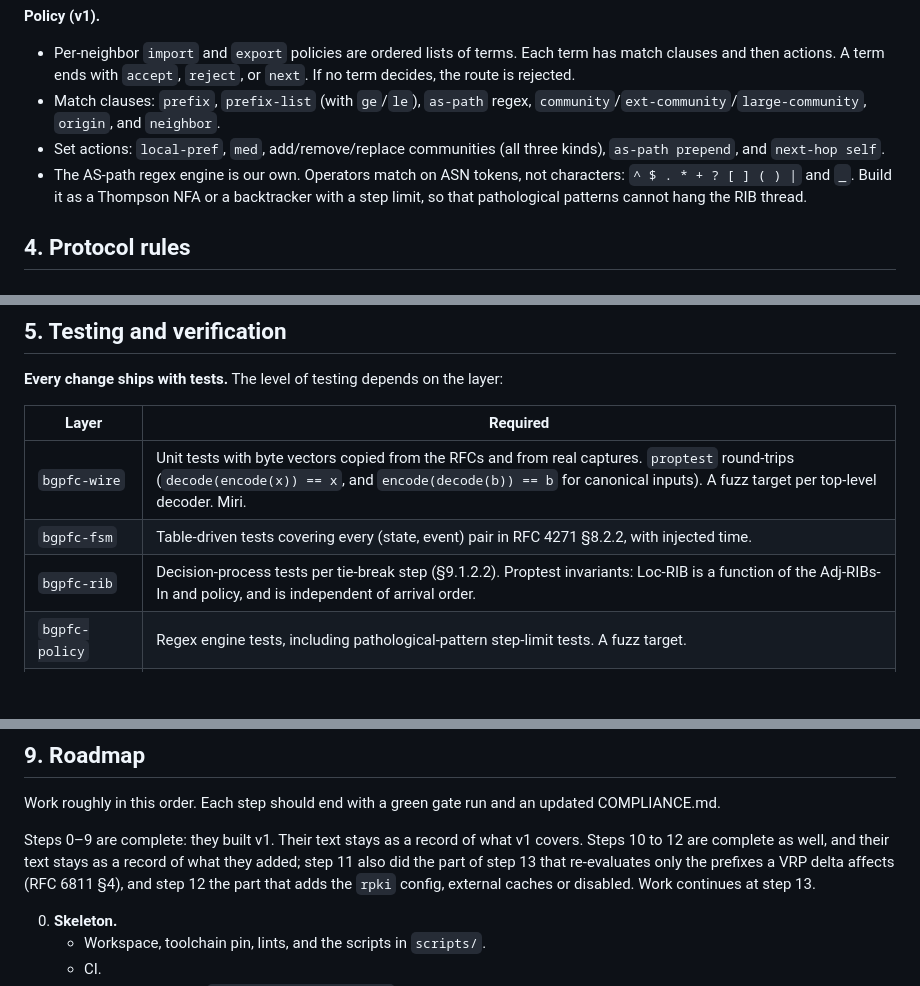
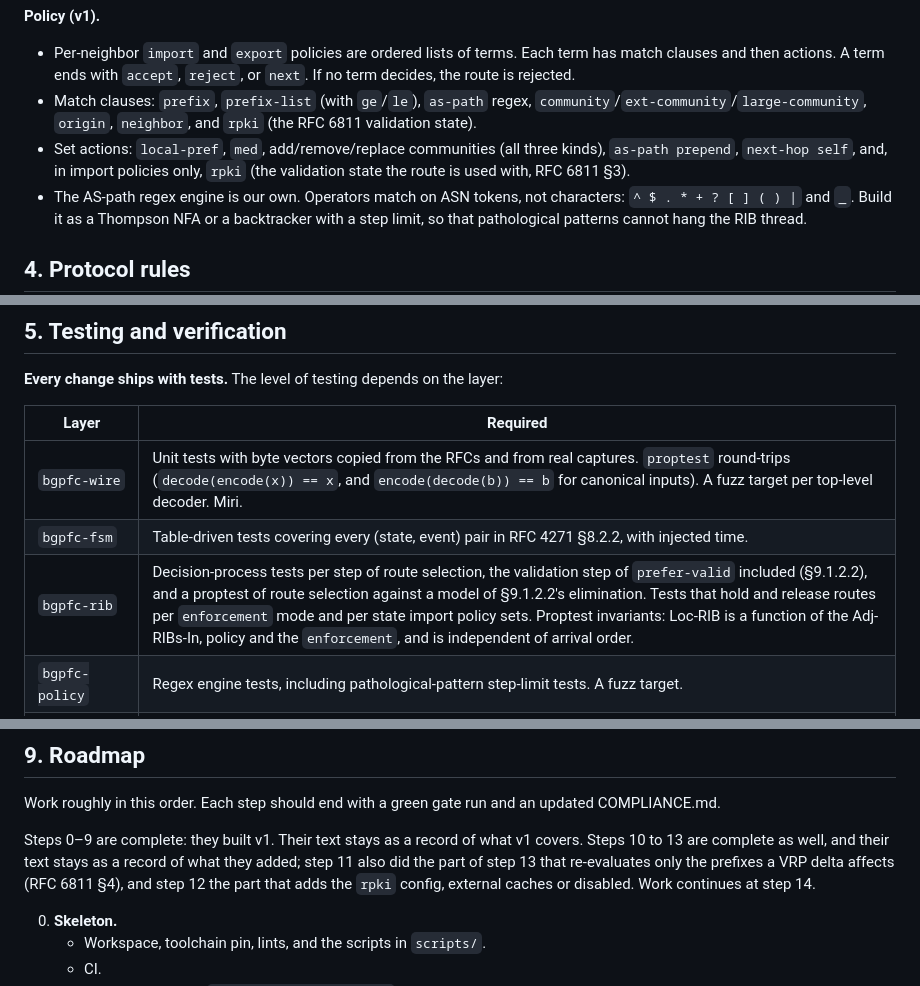
Before and after one commit to ahadley1124/bgpfc, a Markdown page: AGENTS.md, 3 parts joined by grey strips. Rendered like a GitHub page; blank space fills up the shorter version.

Commit message:
docs(agents): mark step 13 done and list its tests and policy terms
- §9: steps 10 to 13 are complete; work continues at step 14, the
  Routinator sidecar.
- §3, "Policy (v1)": the match clauses gain `rpki` (the RFC 6811
  validation state), and the set actions gain `rpki`, in import
  policies only (RFC 6811 §3).
- §5, `bgpfc-rib` row: decision tests per step of route selection now
  include the validation step of `prefer-valid`, plus a proptest of
  route selection against a model of RFC 4271 §9.1.2.2's elimination
  (tests/decision.rs). There are hold and release tests per enforcement
  mode, and the Loc-RIB invariant includes the `enforcement`
  (tests/order.rs `loc_rib_after_set_enforcement_equals_a_fresh_rib`).
- §5, `interop/` row: the enforcement scenarios of interop/tests/rpki.rs.
  They cover drop-invalid by default with the kernel and a relay; ROAs
  created, changed and deleted, with the per-route log lines and `show
  rpki transitions`; prefer-valid against a higher LOCAL_PREF; an
  enforcement reload that leaves the RTR client alone; `enforcement
  off`; and import policy that matches and sets the state.

Co-Authored-By: Claude Opus 5.5 <noreply@anthropic.com>
Claude-Session: https://claude.ai/code/session_01Xezn2RNFctx1tJ9sqXfr9v

```diff
--- a/AGENTS.md
+++ b/AGENTS.md
@@ -243,9 +243,11 @@ Ship `contrib/bgpfcd.service` with the ambient-capabilities setup.
   Each term has match clauses and then actions. A term ends with `accept`,
   `reject`, or `next`. If no term decides, the route is rejected.
 - Match clauses: `prefix`, `prefix-list` (with `ge`/`le`), `as-path` regex,
-  `community`/`ext-community`/`large-community`, `origin`, and `neighbor`.
+  `community`/`ext-community`/`large-community`, `origin`, `neighbor`, and
+  `rpki` (the RFC 6811 validation state).
 - Set actions: `local-pref`, `med`, add/remove/replace communities (all three
-  kinds), `as-path prepend`, and `next-hop self`.
+  kinds), `as-path prepend`, `next-hop self`, and, in import policies only,
+  `rpki` (the validation state the route is used with, RFC 6811 §3).
 - The AS-path regex engine is our own. Operators match on ASN tokens, not
   characters: `^ $ . * + ? [ ] ( ) |` and `_`. Build it as a Thompson NFA or
   a backtracker with a step limit, so that pathological patterns cannot hang
@@ -295,7 +297,7 @@ Ship `contrib/bgpfcd.service` with the ambient-capabilities setup.
 |---|---|
 | `bgpfc-wire` | Unit tests with byte vectors copied from the RFCs and from real captures. `proptest` round-trips (`decode(encode(x)) == x`, and `encode(decode(b)) == b` for canonical inputs). A fuzz target per top-level decoder. Miri. |
 | `bgpfc-fsm` | Table-driven tests covering every (state, event) pair in RFC 4271 §8.2.2, with injected time. |
-| `bgpfc-rib` | Decision-process tests per tie-break step (§9.1.2.2). Proptest invariants: Loc-RIB is a function of the Adj-RIBs-In and policy, and is independent of arrival order. |
+| `bgpfc-rib` | Decision-process tests per step of route selection, the validation step of `prefer-valid` included (§9.1.2.2), and a proptest of route selection against a model of §9.1.2.2's elimination. Tests that hold and release routes per `enforcement` mode and per state import policy sets. Proptest invariants: Loc-RIB is a function of the Adj-RIBs-In, policy and the `enforcement`, and is independent of arrival order. |
 | `bgpfc-policy` | Regex engine tests, including pathological-pattern step-limit tests. A fuzz target. |
 | `bgpfc-config` | Golden tests: input file → AST/debug output, and input file → error message snapshot. A fuzz target. |
 | `bgpfc-fib` | Netlink encode/decode tests against byte captures from `ip -d monitor` or strace. Miri on the pure parts. A reconcile-logic proptest. |
@@ -418,11 +420,11 @@ Work roughly in this order. Each step should end with a green gate run and an
 updated COMPLIANCE.md.
 
 Steps 0–9 are complete: they built v1. Their text stays as a record of what
-v1 covers. Steps 10 to 12 are complete as well, and their text stays as a
+v1 covers. Steps 10 to 13 are complete as well, and their text stays as a
 record of what they added; step 11 also did the part of step 13 that
 re-evaluates only the prefixes a VRP delta affects (RFC 6811 §4), and step
 12 the part that adds the `rpki` config, external caches or disabled. Work
-continues at step 13.
+continues at step 14.
 
 0. **Skeleton.**
    - Workspace, toolchain pin, lints, and the scripts in `scripts/`.
```
Also changed, not shown: other parts of AGENTS.md (+1 -1 lines).
